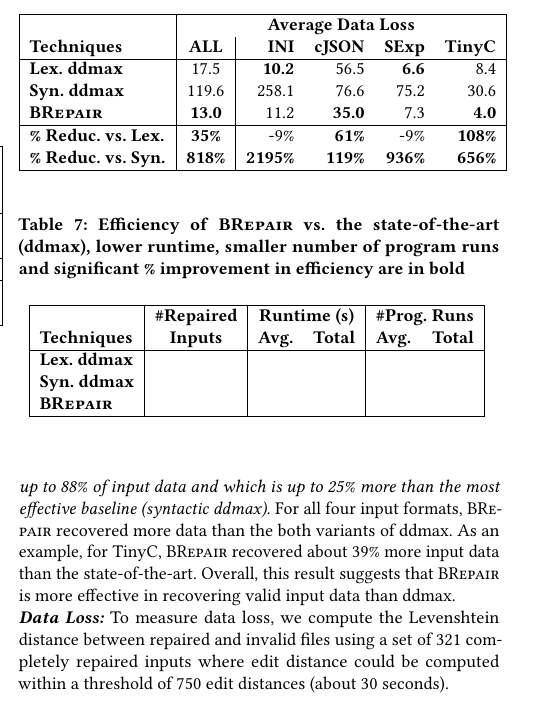
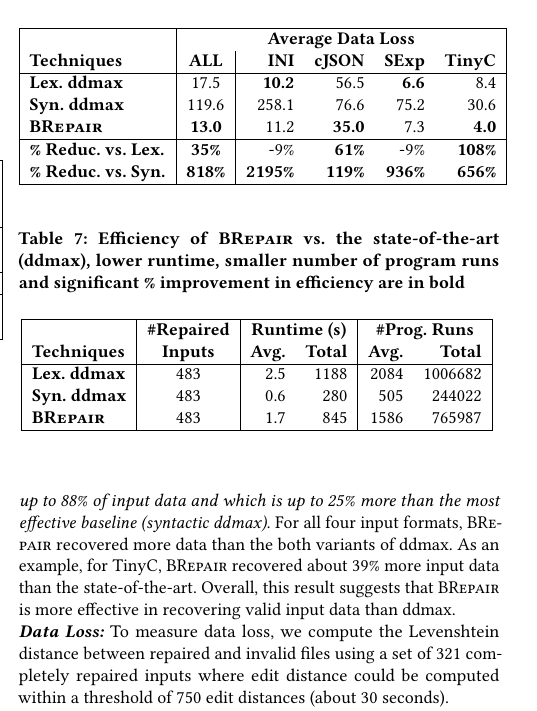
Before and after one commit to vrthra/delta-repair, a LaTeX paper (fse22-brepair.tex): part of one column of page 6 of 8, cut so that both start at the same text. Compiled offline with pdfLaTeX.

Commit message:
Added numbers for Table 7

```diff
--- a/fse22-brepair.tex
+++ b/fse22-brepair.tex
@@ -1320,9 +1320,9 @@ XXXX
 & \textbf{\#Repaired}&  \multicolumn{2}{c|}{\textbf{Runtime (s)}} & \multicolumn{2}{c|}{\textbf{\#Prog. Runs}}  \\
 \textbf{Techniques} & \textbf{Inputs} &  \textbf{Avg.}  & \textbf{Total} & \textbf{Avg.}  & \textbf{Total} \\
 \hline
-\textbf{Lex. ddmax} & & & & & \\
-\textbf{Syn. ddmax} & & & & & \\
-\textbf{\approach} & & & & & \\
+\textbf{Lex. ddmax} & 483 & 2.5 & 1188 & 2084 & 1006682 \\
+\textbf{Syn. ddmax} & 483 & 0.6 & 280  & 505  & 244022  \\
+\textbf{\approach} &  483 & 1.7 & 845  & 1586 & 765987  \\
 \hline
 %\textbf{}
 \end{tabular}
```
